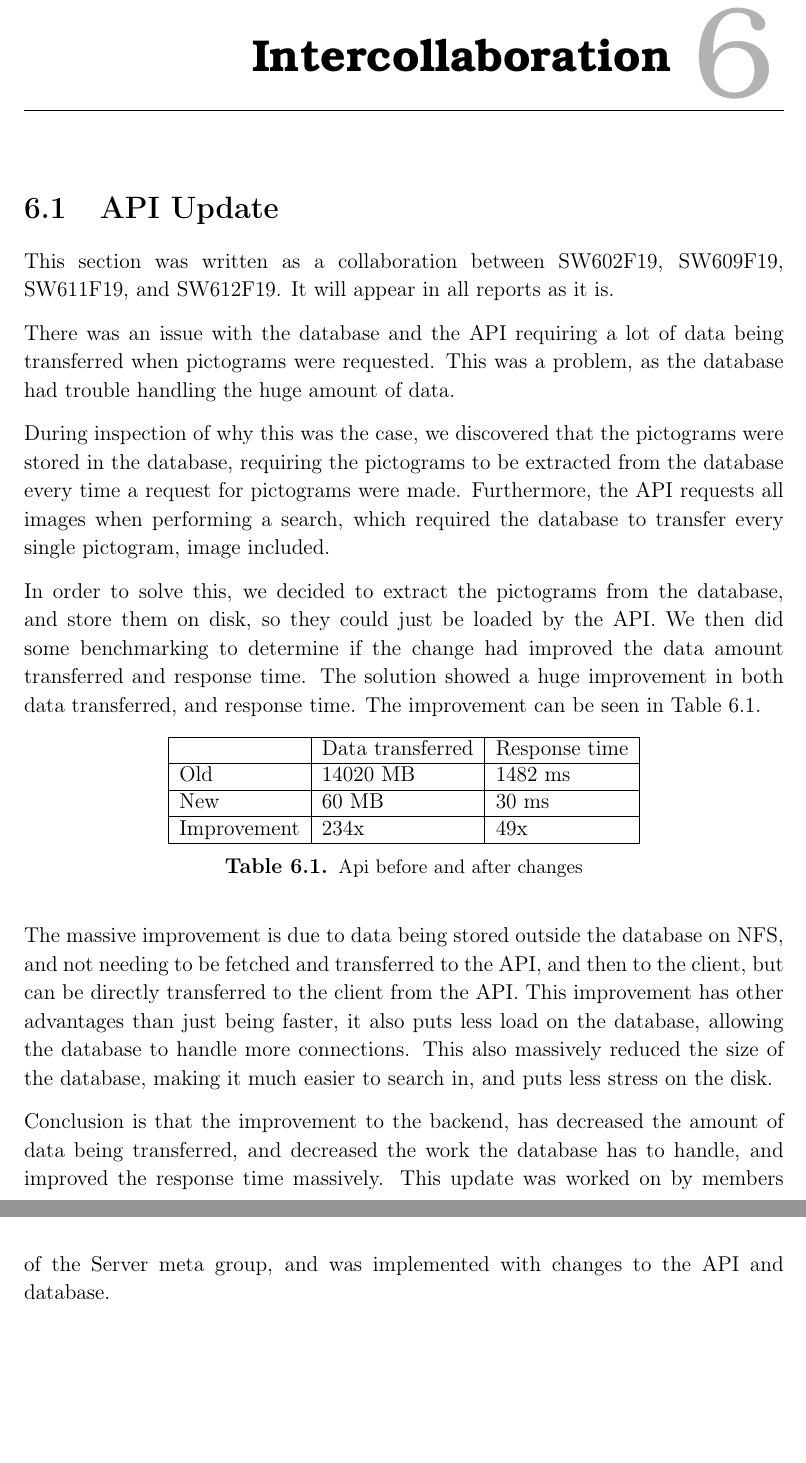
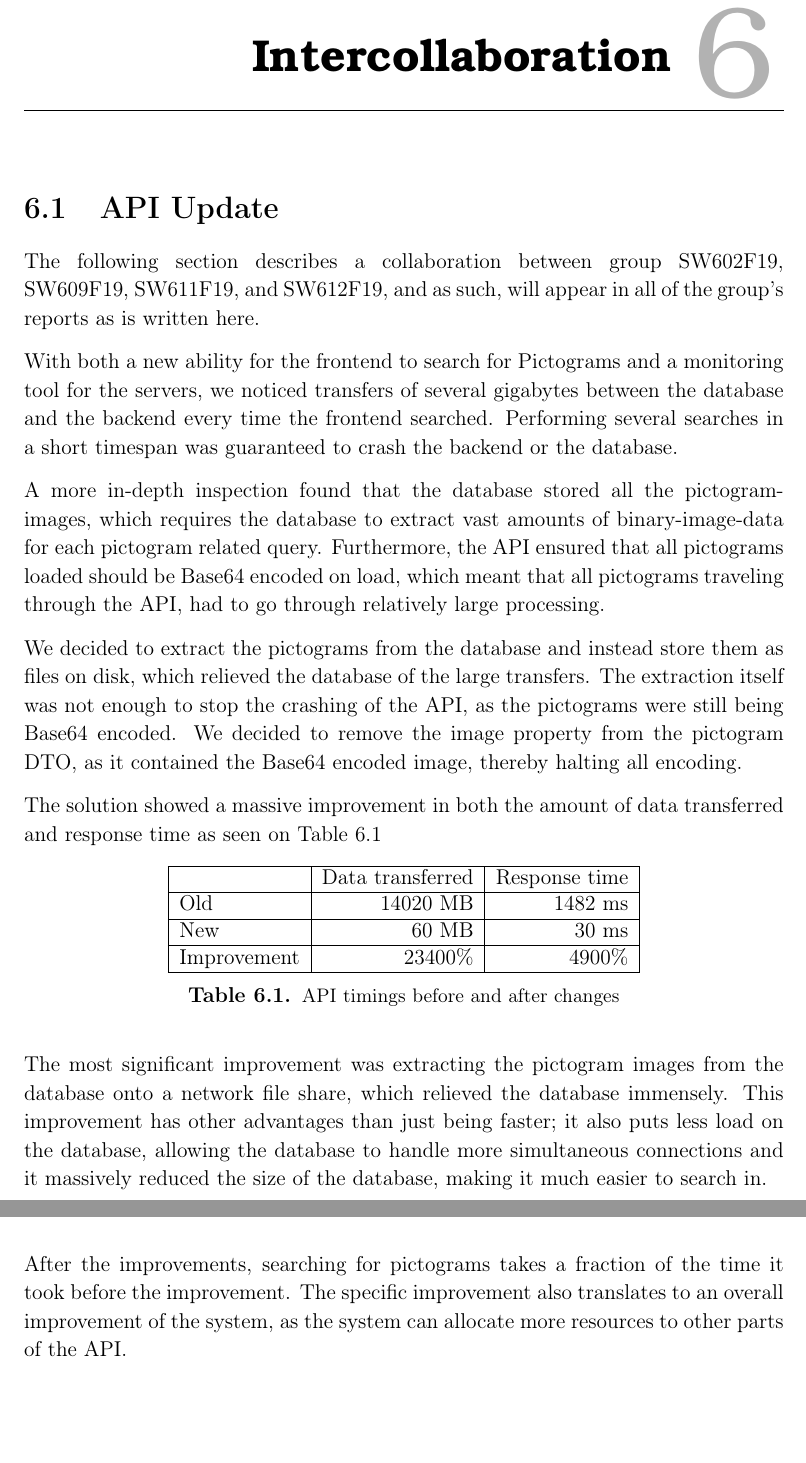
Before and after one commit to thomaslhansen/P6, a LaTeX thesis (report/main.tex, which reads report/3.Collaboration/collaboration/collab.tex): two parts of pages 52 and 53 of 61, joined at a grey line, cut so that both start at the same text. Compiled offline with pdfLaTeX.

Commit message:
Added new version from other group (#106)
* Added new version from other group

* Apply suggestions from code review

Co-Authored-By: Martin Andersen <ma16@student.aau.dk>
Co-Authored-By: Jacob Bendtsen <jbendt16@student.aau.dk>

```diff
--- a/report/3.Collaboration/collaboration/collab.tex
+++ b/report/3.Collaboration/collaboration/collab.tex
@@ -1,34 +1,27 @@
 \section{API Update}\label{CollabAPIUpdate}
-This section was written as a collaboration between SW602F19, SW609F19, SW611F19, and SW612F19.
-It will appear in all reports as it is.
+The following section describes a collaboration between group SW602F19, SW609F19, SW611F19, and SW612F19, and as such, will appear in all of the group's reports as is written here.
 
-There was an issue with the database and the API requiring a lot of data being transferred when pictograms were requested.
-This was a problem, as the database had trouble handling the huge amount of data.
+With both a new ability for the frontend to search for Pictograms and a monitoring tool for the servers, we noticed transfers of several gigabytes between the database and the backend every time the frontend searched. Performing several searches in a short timespan was guaranteed to crash the backend or the database.
 
-During inspection of why this was the case, we discovered that the pictograms were stored in the database, requiring the pictograms to be extracted from the database every time a request for pictograms were made.
-Furthermore, the API requests all images when performing a search, which required the database to transfer every single pictogram, image included.
+A more in-depth inspection found that the database stored all the pictogram-images, which requires the database to extract vast amounts of binary-image-data for each pictogram related query. Furthermore, the API ensured that all pictograms loaded should be Base64 encoded on load, which meant that all pictograms traveling through the API, had to go through relatively large processing.
 
-In order to solve this, we decided to extract the pictograms from the database, and store them on disk, so they could just be loaded by the API.
-We then did some benchmarking to determine if the change had improved the data amount transferred and response time.
-The solution showed a huge improvement in both data transferred, and response time.
-The improvement can be seen in \autoref{tab:newApi}.
+We decided to extract the pictograms from the database and instead store them as files on disk, which relieved the database of the large transfers. The extraction itself was not enough to stop the crashing of the API, as the pictograms were still being Base64 encoded. We decided to remove the image property from the pictogram DTO, as it contained the Base64 encoded image, thereby halting all encoding.
+
+The solution showed a massive improvement in both the amount of data transferred and response time as seen on \autoref{tab:newApi}
 
 \begin{table}[H]
     \centering
-    \begin{tabular}{|l|l|l|}
+    \begin{tabular}{|l|r|r|}
     \hline
                     & Data transferred  & Response time \\ \hline
-        Old         & 14020 MB          & 1482 ms       \\ \hline
+        Old         & 14020 MB         & 1482 ms      \\ \hline
         New         & 60 MB             & 30 ms         \\ \hline
-        Improvement & 234x              & 49x           \\ \hline
+        Improvement & 23400\%          & 4900\%       \\ \hline
     \end{tabular}
-    \caption{Api before and after changes}
+    \caption{API timings before and after changes}
     \label{tab:newApi}
 \end{table}
 
-The massive improvement is due to data being stored outside the database on NFS, and not needing to be fetched and transferred to the API, and then to the client, but can be directly transferred to the client from the API.
-This improvement has other advantages than just being faster, it also puts less load on the database, allowing the database to handle more connections.
-This also massively reduced the size of the database, making it much easier to search in, and puts less stress on the disk.
+The most significant improvement was extracting the pictogram images from the database onto a network file share, which relieved the database immensely. This improvement has other advantages than just being faster; it also puts less load on the database, allowing the database to handle more simultaneous connections and it massively reduced the size of the database, making it much easier to search in.
 
-Conclusion is that the improvement to the backend, has decreased the amount of data being transferred, and decreased the work the database has to handle, and improved the response time massively.
-This update was worked on by members of the Server meta group, and was implemented with changes to the API and database.
+After the improvements, searching for pictograms takes a fraction of the time it took before the improvement. The specific improvement also translates to an overall improvement of the system, as the system can allocate more resources to other parts of the API.
```
